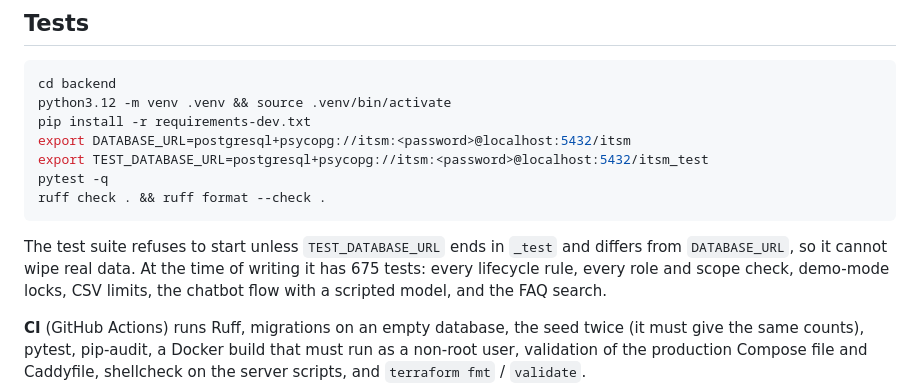
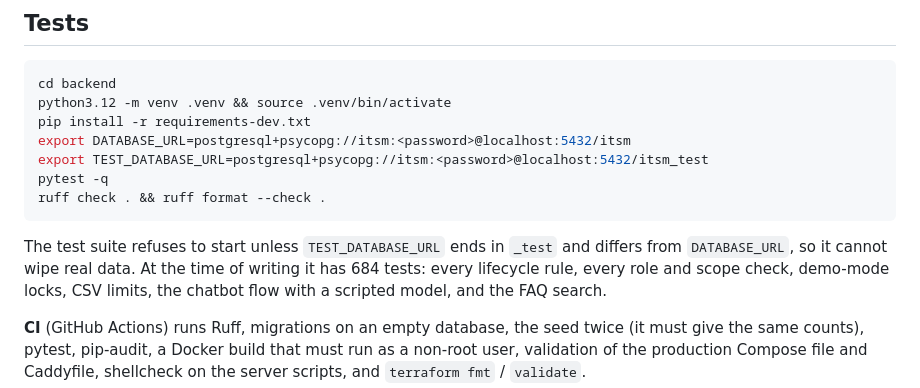
Before and after one commit to amishanita/bilingual-itsm-device-management-system, a Markdown page: README.md, the part around the change. GitHub-like rendering.

````diff
--- a/README.md
+++ b/README.md
@@ -156,7 +156,7 @@ ruff check . && ruff format --check .
 ```
 
 The test suite refuses to start unless `TEST_DATABASE_URL` ends in `_test` and differs from
-`DATABASE_URL`, so it cannot wipe real data. At the time of writing it has 675 tests: every
+`DATABASE_URL`, so it cannot wipe real data. At the time of writing it has 684 tests: every
 lifecycle rule, every role and scope check, demo-mode locks, CSV limits, the chatbot flow with
 a scripted model, and the FAQ search.
 
````
Also changed, not shown: README.ja.md (+1 -1 lines).
